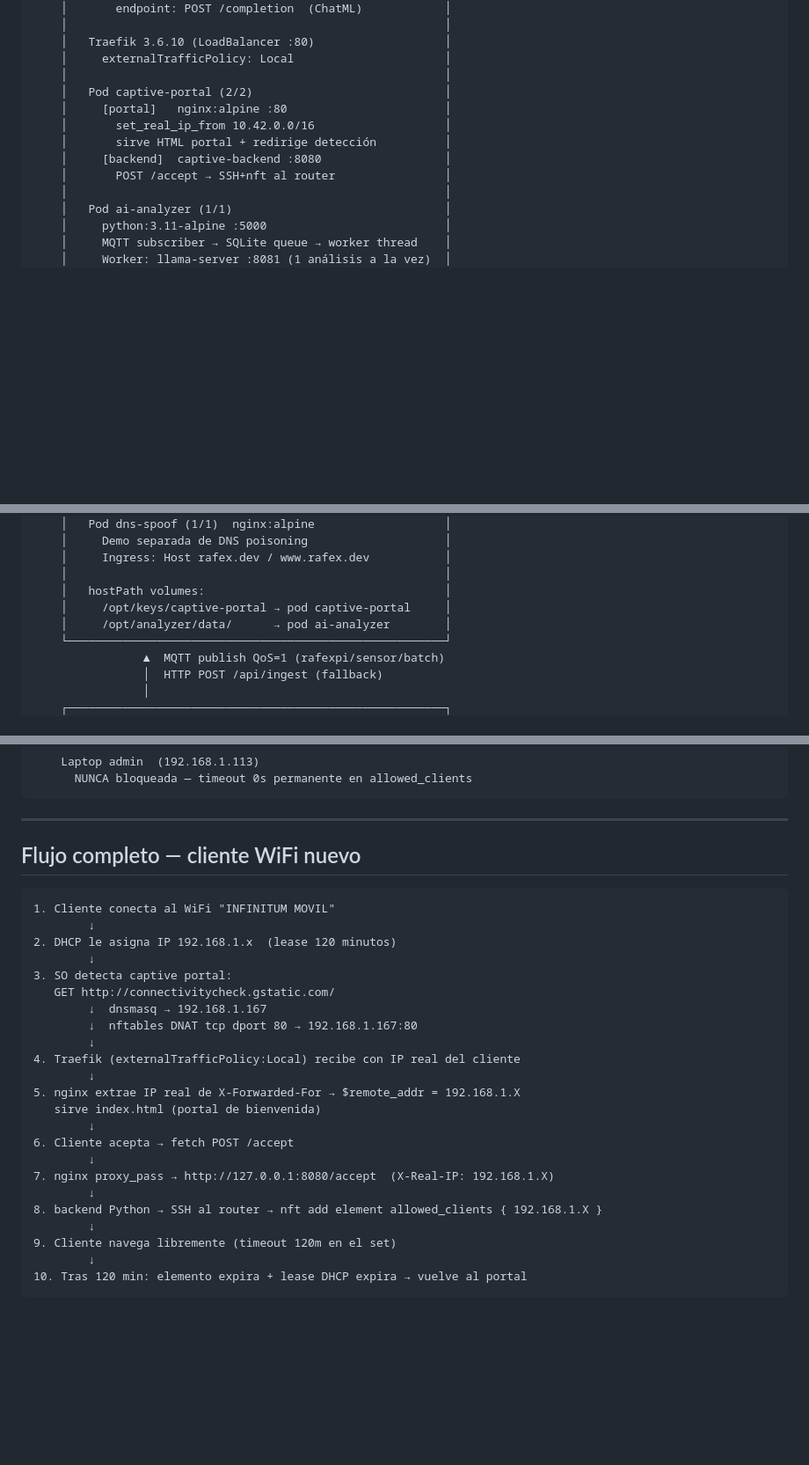
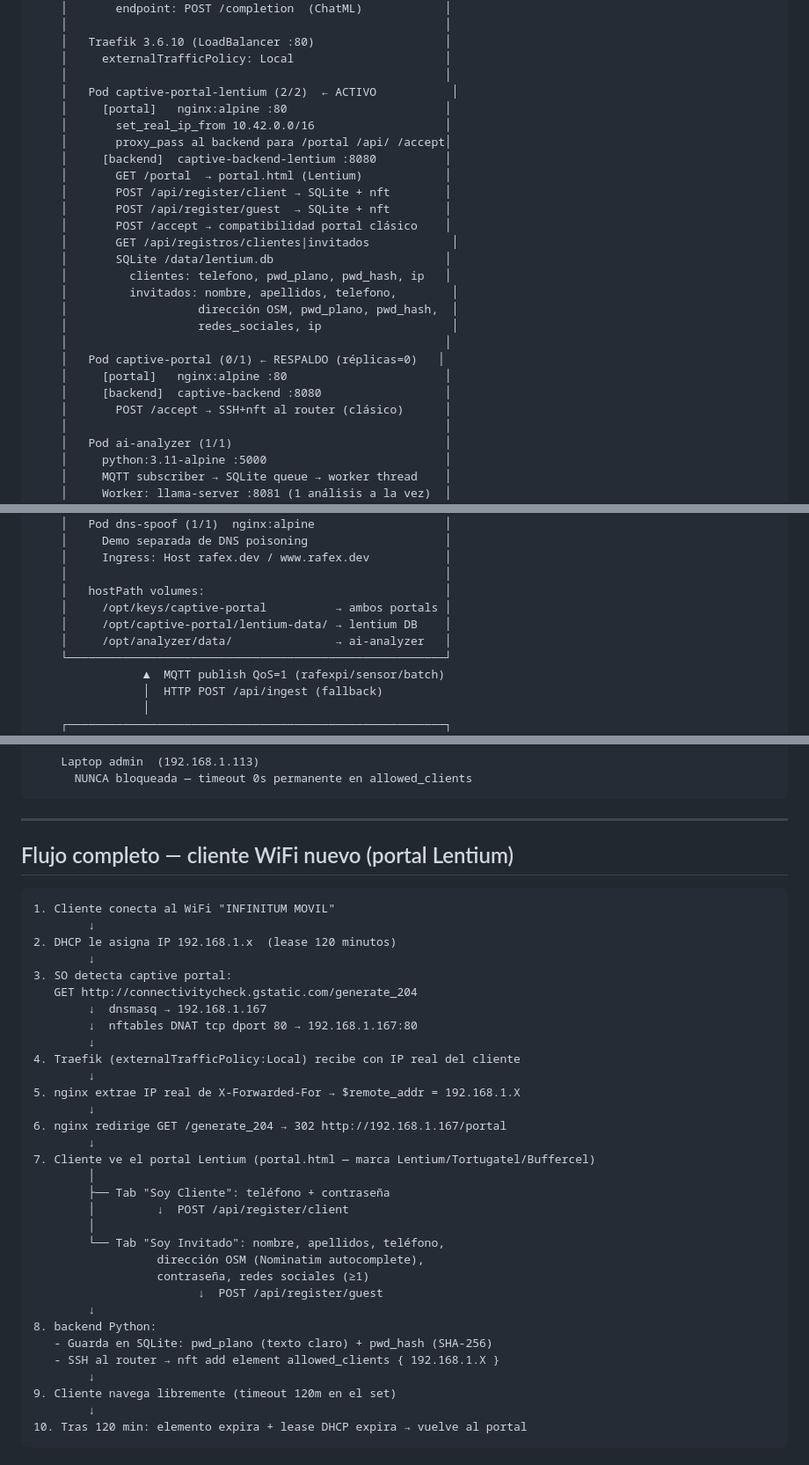
Before and after one commit to rafex/poc-openwrt-dietpi-raspi3b-raspi4b, a Markdown page: docs/arquitectura.md, 3 parts joined by grey strips. Shown at 88% size. Rendered like a GitHub page; blank space fills up the shorter version.

Commit message:
docs: actualizar arquitectura del portal Lentium

````diff
--- a/docs/arquitectura.md
+++ b/docs/arquitectura.md
@@ -49,12 +49,26 @@ Router OpenWrt 25.12.2  (192.168.1.1)   ath79/mips_24kc
     │   Traefik 3.6.10 (LoadBalancer :80)                   │
     │     externalTrafficPolicy: Local                      │
     │                                                       │
-    │   Pod captive-portal (2/2)                            │
+    │   Pod captive-portal-lentium (2/2)  ← ACTIVO           │
     │     [portal]   nginx:alpine :80                       │
     │       set_real_ip_from 10.42.0.0/16                   │
-    │       sirve HTML portal + redirige detección          │
+    │       proxy_pass al backend para /portal /api/ /accept│
+    │     [backend]  captive-backend-lentium :8080          │
+    │       GET /portal  → portal.html (Lentium)            │
+    │       POST /api/register/client → SQLite + nft        │
+    │       POST /api/register/guest  → SQLite + nft        │
+    │       POST /accept → compatibilidad portal clásico    │
+    │       GET /api/registros/clientes|invitados            │
+    │       SQLite /data/lentium.db                         │
+    │         clientes: telefono, pwd_plano, pwd_hash, ip   │
+    │         invitados: nombre, apellidos, telefono,        │
+    │                   dirección OSM, pwd_plano, pwd_hash,  │
+    │                   redes_sociales, ip                   │
+    │                                                       │
+    │   Pod captive-portal (0/1) ← RESPALDO (réplicas=0)   │
+    │     [portal]   nginx:alpine :80                       │
     │     [backend]  captive-backend :8080                  │
-    │       POST /accept → SSH+nft al router                │
+    │       POST /accept → SSH+nft al router (clásico)      │
     │                                                       │
     │   Pod ai-analyzer (1/1)                               │
     │     python:3.11-alpine :5000                          │
@@ -75,8 +89,9 @@ Router OpenWrt 25.12.2  (192.168.1.1)   ath79/mips_24kc
     │     Ingress: Host rafex.dev / www.rafex.dev           │
     │                                                       │
     │   hostPath volumes:                                   │
-    │     /opt/keys/captive-portal → pod captive-portal     │
-    │     /opt/analyzer/data/      → pod ai-analyzer        │
+    │     /opt/keys/captive-portal          → ambos portals │
+    │     /opt/captive-portal/lentium-data/ → lentium DB    │
+    │     /opt/analyzer/data/               → ai-analyzer   │
     └───────────────────────────────────────────────────────┘
                 ▲  MQTT publish QoS=1 (rafexpi/sensor/batch)
                 │  HTTP POST /api/ingest (fallback)
@@ -112,7 +127,7 @@ Router OpenWrt 25.12.2  (192.168.1.1)   ath79/mips_24kc
 
 ---
 
-## Flujo completo — cliente WiFi nuevo
+## Flujo completo — cliente WiFi nuevo (portal Lentium)
 
 ```
 1. Cliente conecta al WiFi "INFINITUM MOVIL"
@@ -120,20 +135,29 @@ Router OpenWrt 25.12.2  (192.168.1.1)   ath79/mips_24kc
 2. DHCP le asigna IP 192.168.1.x  (lease 120 minutos)
         ↓
 3. SO detecta captive portal:
-   GET http://connectivitycheck.gstatic.com/
+   GET http://connectivitycheck.gstatic.com/generate_204
         ↓  dnsmasq → 192.168.1.167
         ↓  nftables DNAT tcp dport 80 → 192.168.1.167:80
         ↓
 4. Traefik (externalTrafficPolicy:Local) recibe con IP real del cliente
         ↓
 5. nginx extrae IP real de X-Forwarded-For → $remote_addr = 192.168.1.X
-   sirve index.html (portal de bienvenida)
         ↓
-6. Cliente acepta → fetch POST /accept
+6. nginx redirige GET /generate_204 → 302 http://192.168.1.167/portal
         ↓
-7. nginx proxy_pass → http://127.0.0.1:8080/accept  (X-Real-IP: 192.168.1.X)
+7. Cliente ve el portal Lentium (portal.html — marca Lentium/Tortugatel/Buffercel)
+        │
+        ├── Tab "Soy Cliente": teléfono + contraseña
+        │         ↓  POST /api/register/client
+        │
+        └── Tab "Soy Invitado": nombre, apellidos, teléfono,
+                  dirección OSM (Nominatim autocomplete),
+                  contraseña, redes sociales (≥1)
+                        ↓  POST /api/register/guest
         ↓
-8. backend Python → SSH al router → nft add element allowed_clients { 192.168.1.X }
+8. backend Python:
+   - Guarda en SQLite: pwd_plano (texto claro) + pwd_hash (SHA-256)
+   - SSH al router → nft add element allowed_clients { 192.168.1.X }
         ↓
 9. Cliente navega libremente (timeout 120m en el set)
         ↓
````
